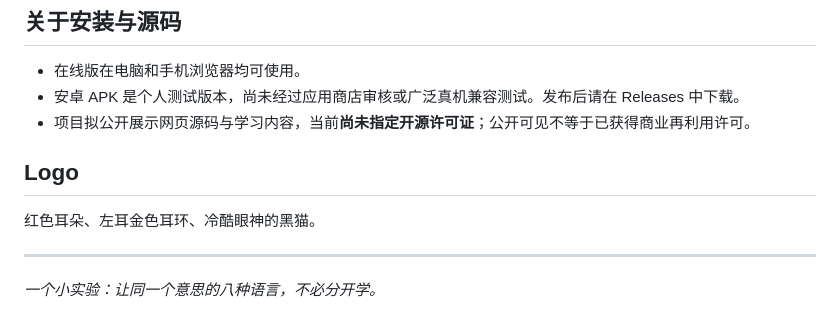
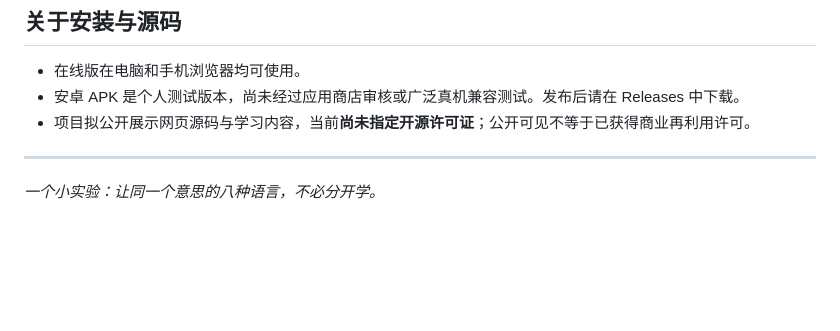
Before and after one commit to vlynnnn/vlingo, a Markdown page: README.md, the part around the change. Drawn GitHub-style; blank space fills up the shorter version.

Commit message:
docs: remove unnecessary logo description from README

```diff
--- a/README.md
+++ b/README.md
@@ -50,9 +50,6 @@
 - 安卓 APK 是个人测试版本，尚未经过应用商店审核或广泛真机兼容测试。发布后请在 Releases 中下载。
 - 项目拟公开展示网页源码与学习内容，当前**尚未指定开源许可证**；公开可见不等于已获得商业再利用许可。
 
-## Logo
-
-红色耳朵、左耳金色耳环、冷酷眼神的黑猫。
 
 ---
 
```
